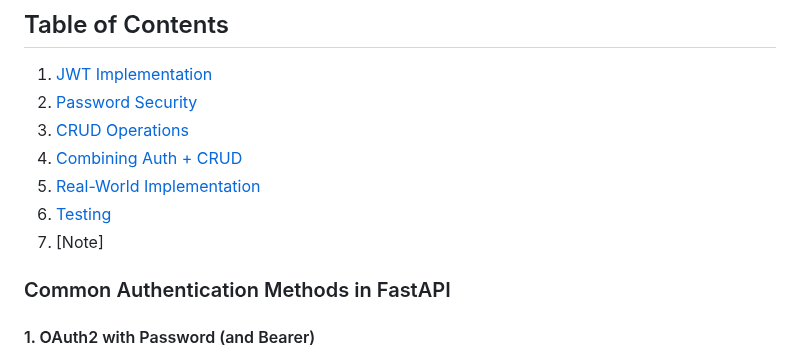
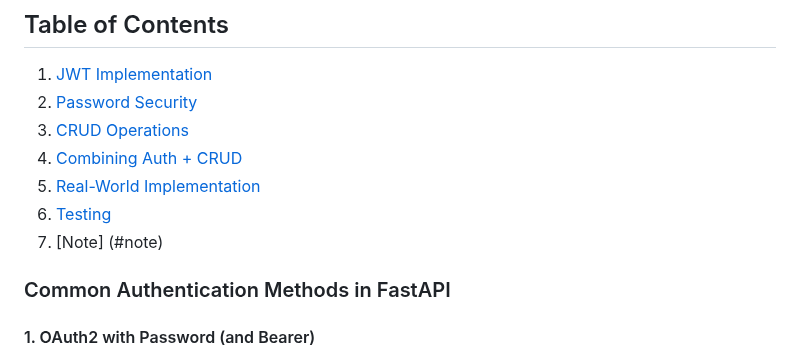
Before and after one commit to silvesterjk/learn_python, a Markdown page: fastapi/auth_CRUD.md, the part around the change. Drawn GitHub-style.

```diff
--- a/fastapi/auth_CRUD.md
+++ b/fastapi/auth_CRUD.md
@@ -7,7 +7,7 @@
 4. [Combining Auth + CRUD](#combining-auth--crud)
 5. [Real-World Implementation](#real-world-implementation)
 6. [Testing](#testing)
-7. [Note]
+7. [Note] (#note)
 
 
 ### Common Authentication Methods in FastAPI
```
